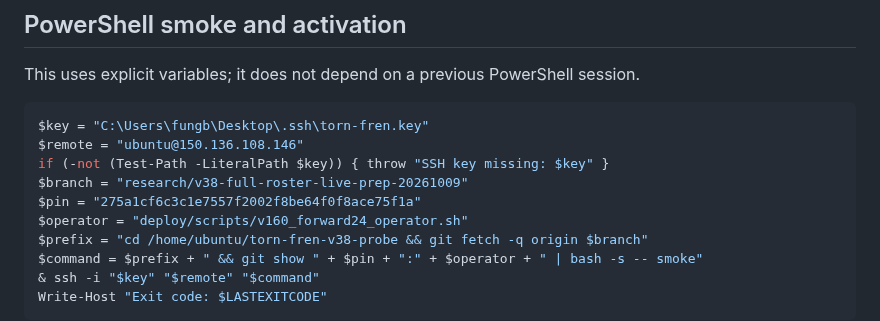
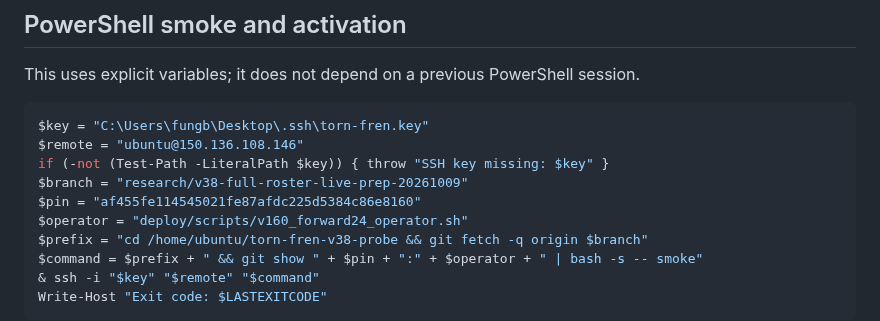
Before and after one commit to fungjkTorn/torn-fren, a Markdown page: docs/v160_v161_prospective_24_item_forward_study_20261013.md, the part around the change. Rendered like a GitHub page.

Commit message:
docs: align copyable V160 smoke command with current tested guarded operator and fully pinned source bundle

```diff
--- a/docs/v160_v161_prospective_24_item_forward_study_20261013.md
+++ b/docs/v160_v161_prospective_24_item_forward_study_20261013.md
@@ -25,7 +25,7 @@ $key = "C:\Users\fungb\Desktop\.ssh\torn-fren.key"
 $remote = "ubuntu@150.136.108.146"
 if (-not (Test-Path -LiteralPath $key)) { throw "SSH key missing: $key" }
 $branch = "research/v38-full-roster-live-prep-20261009"
-$pin = "275a1cf6c3c1e7557f2002f8be64f0f8ace75f1a"
+$pin = "af455fe114545021fe87afdc225d5384c86e8160"
 $operator = "deploy/scripts/v160_forward24_operator.sh"
 $prefix = "cd /home/ubuntu/torn-fren-v38-probe && git fetch -q origin $branch"
 $command = $prefix + " && git show " + $pin + ":" + $operator + " | bash -s -- smoke"
```
